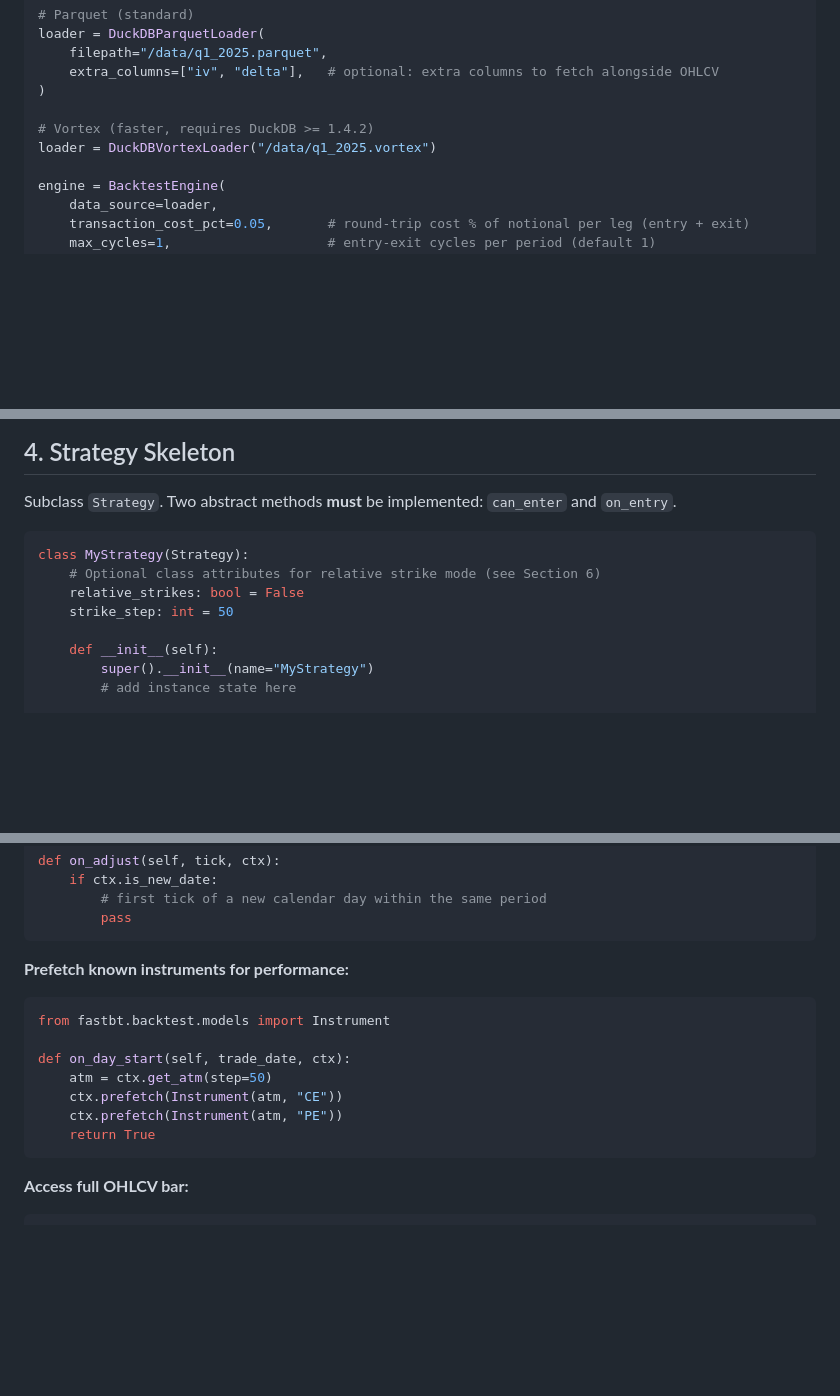
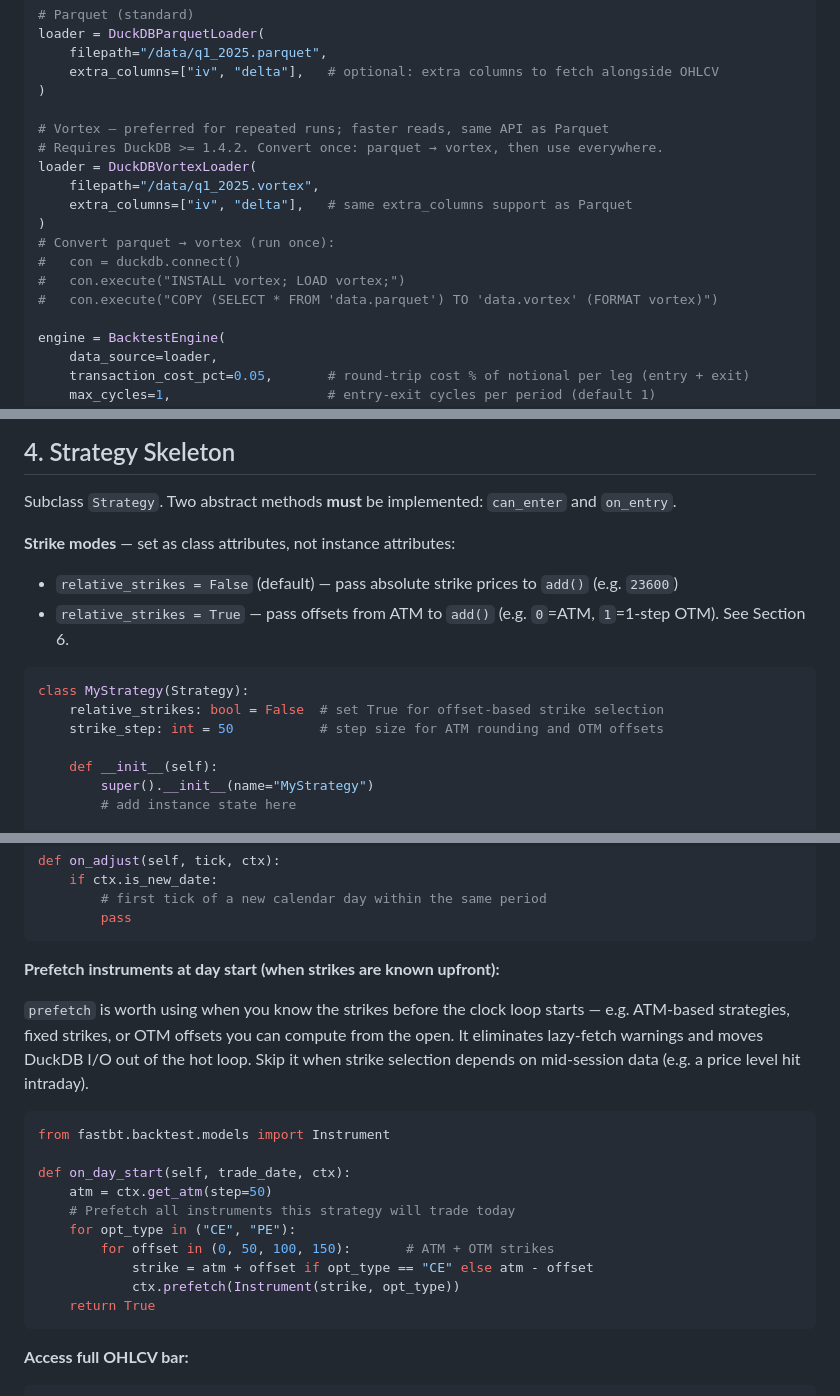
Before and after one commit to uberdeveloper/fastbt, a Markdown page: docs/fastbt_reference.md, 3 parts joined by grey strips. Rendered like a GitHub page; blank space fills up the shorter version.

Commit message:
docs(fastbt_reference): improve VortexLoader, prefetch, and relative strikes coverage
- VortexLoader: full snippet with extra_columns and one-time conversion recipe
- prefetch: clear rule on when to use vs skip, with multi-strike example
- relative_strikes: surface at Strategy Skeleton level, not just Section 6

Co-Authored-By: Claude Sonnet 4.6 <noreply@anthropic.com>

````diff
--- a/docs/fastbt_reference.md
+++ b/docs/fastbt_reference.md
@@ -79,8 +79,16 @@ loader = DuckDBParquetLoader(
     extra_columns=["iv", "delta"],   # optional: extra columns to fetch alongside OHLCV
 )
 
-# Vortex (faster, requires DuckDB >= 1.4.2)
-loader = DuckDBVortexLoader("/data/q1_2025.vortex")
+# Vortex — preferred for repeated runs; faster reads, same API as Parquet
+# Requires DuckDB >= 1.4.2. Convert once: parquet → vortex, then use everywhere.
+loader = DuckDBVortexLoader(
+    filepath="/data/q1_2025.vortex",
+    extra_columns=["iv", "delta"],   # same extra_columns support as Parquet
+)
+# Convert parquet → vortex (run once):
+#   con = duckdb.connect()
+#   con.execute("INSTALL vortex; LOAD vortex;")
+#   con.execute("COPY (SELECT * FROM 'data.parquet') TO 'data.vortex' (FORMAT vortex)")
 
 engine = BacktestEngine(
     data_source=loader,
@@ -116,11 +124,14 @@ engine = BacktestEngine(loader, clock=make_clock())
 
 Subclass `Strategy`. Two abstract methods **must** be implemented: `can_enter` and `on_entry`.
 
+**Strike modes** — set as class attributes, not instance attributes:
+- `relative_strikes = False` (default) — pass absolute strike prices to `add()` (e.g. `23600`)
+- `relative_strikes = True` — pass offsets from ATM to `add()` (e.g. `0`=ATM, `1`=1-step OTM). See Section 6.
+
 ```python
 class MyStrategy(Strategy):
-    # Optional class attributes for relative strike mode (see Section 6)
-    relative_strikes: bool = False
-    strike_step: int = 50
+    relative_strikes: bool = False  # set True for offset-based strike selection
+    strike_step: int = 50           # step size for ATM rounding and OTM offsets
 
     def __init__(self):
         super().__init__(name="MyStrategy")
@@ -607,14 +618,23 @@ def on_adjust(self, tick, ctx):
         pass
 ```
 
-**Prefetch known instruments for performance:**
+**Prefetch instruments at day start (when strikes are known upfront):**
+
+`prefetch` is worth using when you know the strikes before the clock loop starts —
+e.g. ATM-based strategies, fixed strikes, or OTM offsets you can compute from the open.
+It eliminates lazy-fetch warnings and moves DuckDB I/O out of the hot loop.
+Skip it when strike selection depends on mid-session data (e.g. a price level hit intraday).
+
 ```python
 from fastbt.backtest.models import Instrument
 
 def on_day_start(self, trade_date, ctx):
     atm = ctx.get_atm(step=50)
-    ctx.prefetch(Instrument(atm, "CE"))
-    ctx.prefetch(Instrument(atm, "PE"))
+    # Prefetch all instruments this strategy will trade today
+    for opt_type in ("CE", "PE"):
+        for offset in (0, 50, 100, 150):       # ATM + OTM strikes
+            strike = atm + offset if opt_type == "CE" else atm - offset
+            ctx.prefetch(Instrument(strike, opt_type))
     return True
 ```
 
````
